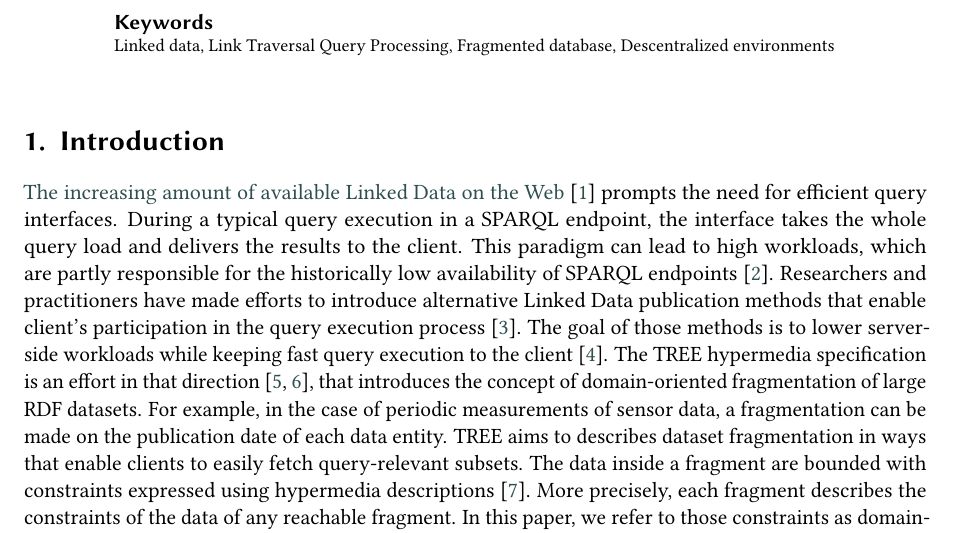
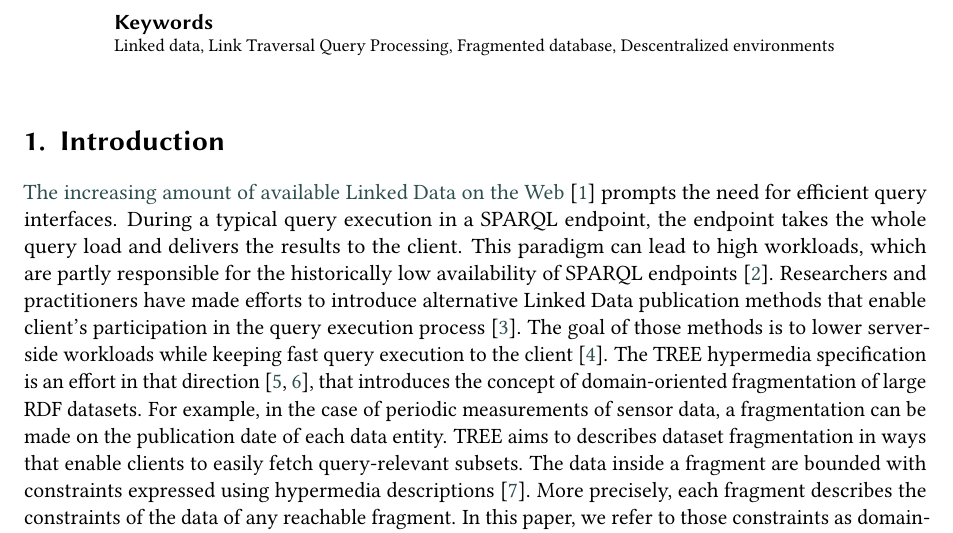
Before and after one commit to constraintAutomaton/rule-based-approach-for-source-selection-in-LTQP, a LaTeX document (main.tex, which reads section/introduction.tex): part of page 1 of 5, cut so that both start at the same text. Compiled offline with pdfLaTeX; a LaTeX package or settings file that is missing is left out.

Commit message:
change interface for endpoint

```diff
--- a/section/introduction.tex
+++ b/section/introduction.tex
@@ -6,7 +6,7 @@
 
 
 \href{https://lod-cloud.net/#diagram}{The increasing amount of available Linked Data on the Web}~\cite{Ermilov2013} prompts the need for efficient query interfaces.
-During a typical query execution in a SPARQL endpoint, the interface takes the whole query load and delivers the results to the client.
+During a typical query execution in a SPARQL endpoint, the endpoint takes the whole query load and delivers the results to the client.
 This paradigm can lead to high workloads, which are partly responsible for the historically low availability of SPARQL endpoints~\cite{aranda2013}.
 Researchers and practitioners have made efforts to introduce alternative Linked Data publication methods that enable client's participation in the query execution process~\cite{Verborgh2016TriplePF}.
 The goal of those methods is to lower server-side workloads while keeping fast query execution to the client~\cite{Azzam2021}.
```
